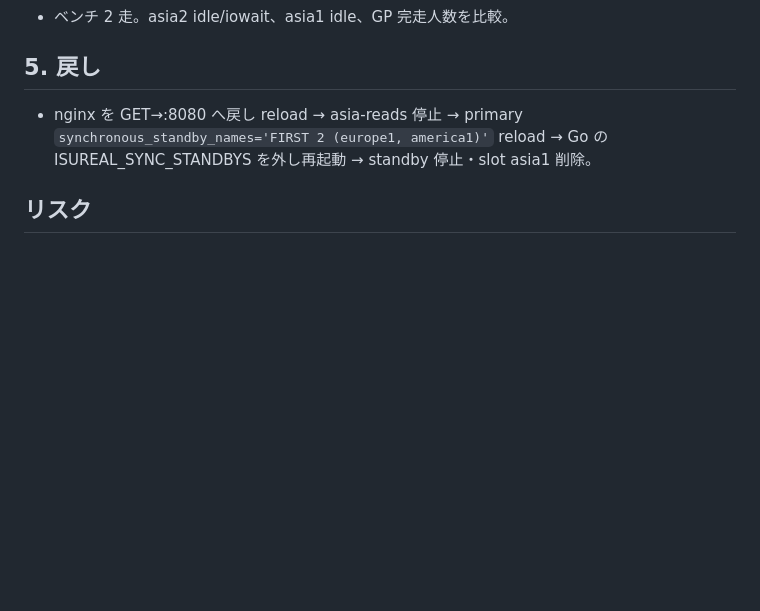
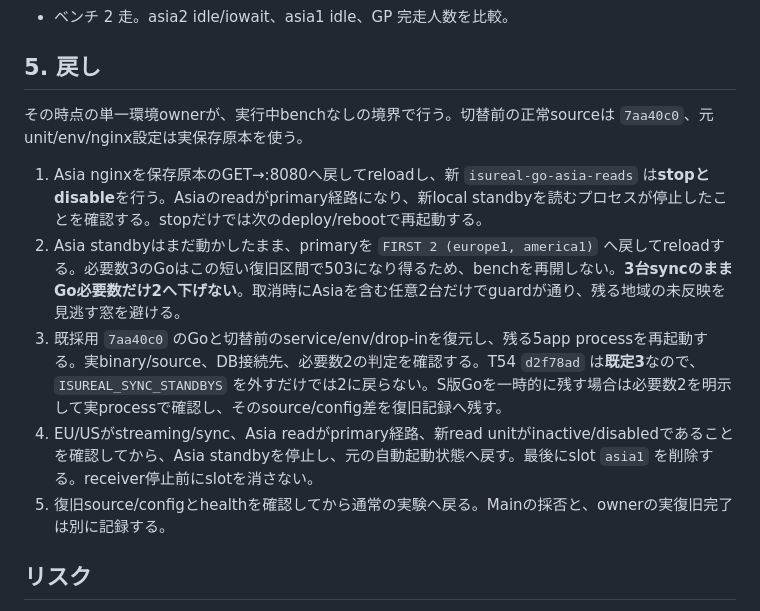
Before and after one commit to shm11C3/isucon-competition, a Markdown page: docs/asia-read-standby-runbook.md, the part around the change. GitHub-like rendering; blank space fills up the shorter version.

Commit message:
docs: restore standby count and service state on rollback

```diff
--- a/docs/asia-read-standby-runbook.md
+++ b/docs/asia-read-standby-runbook.md
@@ -33,7 +33,14 @@ ALTER SYSTEM SET synchronous_standby_names = 'FIRST 3 (europe1, america1, asia1)
 - ベンチ 2 走。asia2 idle/iowait、asia1 idle、GP 完走人数を比較。
 
 ## 5. 戻し
-- nginx を GET→:8080 へ戻し reload → asia-reads 停止 → primary `synchronous_standby_names='FIRST 2 (europe1, america1)'` reload → Go の ISUREAL_SYNC_STANDBYS を外し再起動 → standby 停止・slot asia1 削除。
+
+その時点の単一環境ownerが、実行中benchなしの境界で行う。切替前の正常sourceは `7aa40c0`、元unit/env/nginx設定は実保存原本を使う。
+
+1. Asia nginxを保存原本のGET→:8080へ戻してreloadし、新 `isureal-go-asia-reads` は**stopとdisable**を行う。Asiaのreadがprimary経路になり、新local standbyを読むプロセスが停止したことを確認する。stopだけでは次のdeploy/rebootで再起動する。
+2. Asia standbyはまだ動かしたまま、primaryを `FIRST 2 (europe1, america1)` へ戻してreloadする。必要数3のGoはこの短い復旧区間で503になり得るため、benchを再開しない。**3台syncのままGo必要数だけ2へ下げない**。取消時にAsiaを含む任意2台だけでguardが通り、残る地域の未反映を見逃す窓を避ける。
+3. 既採用 `7aa40c0` のGoと切替前のservice/env/drop-inを復元し、残る5app processを再起動する。実binary/source、DB接続先、必要数2の判定を確認する。T54 `d2f78ad` は**既定3**なので、`ISUREAL_SYNC_STANDBYS` を外すだけでは2に戻らない。S版Goを一時的に残す場合は必要数2を明示して実processで確認し、そのsource/config差を復旧記録へ残す。
+4. EU/USがstreaming/sync、Asia readがprimary経路、新read unitがinactive/disabledであることを確認してから、Asia standbyを停止し、元の自動起動状態へ戻す。最後にslot `asia1` を削除する。receiver停止前にslotを消さない。
+5. 復旧source/configとhealthを確認してから通常の実験へ戻る。Mainの採否と、ownerの実復旧完了は別に記録する。
 
 ## リスク
 - asia1 CPU（WAL 適用＋asia クエリ）とメモリ（PG 768MB）。GP で asia1 が先に飽和する可能性。
```
